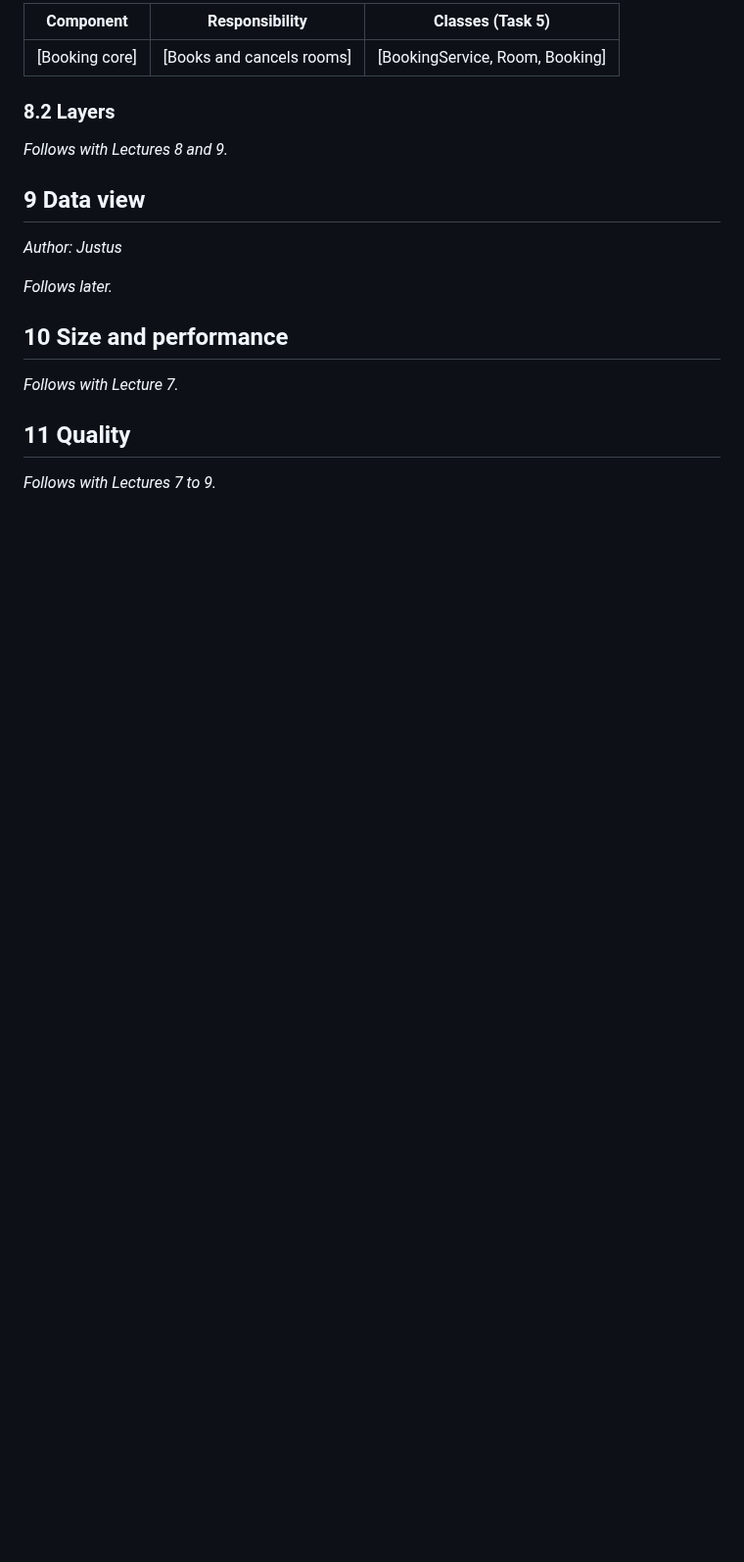
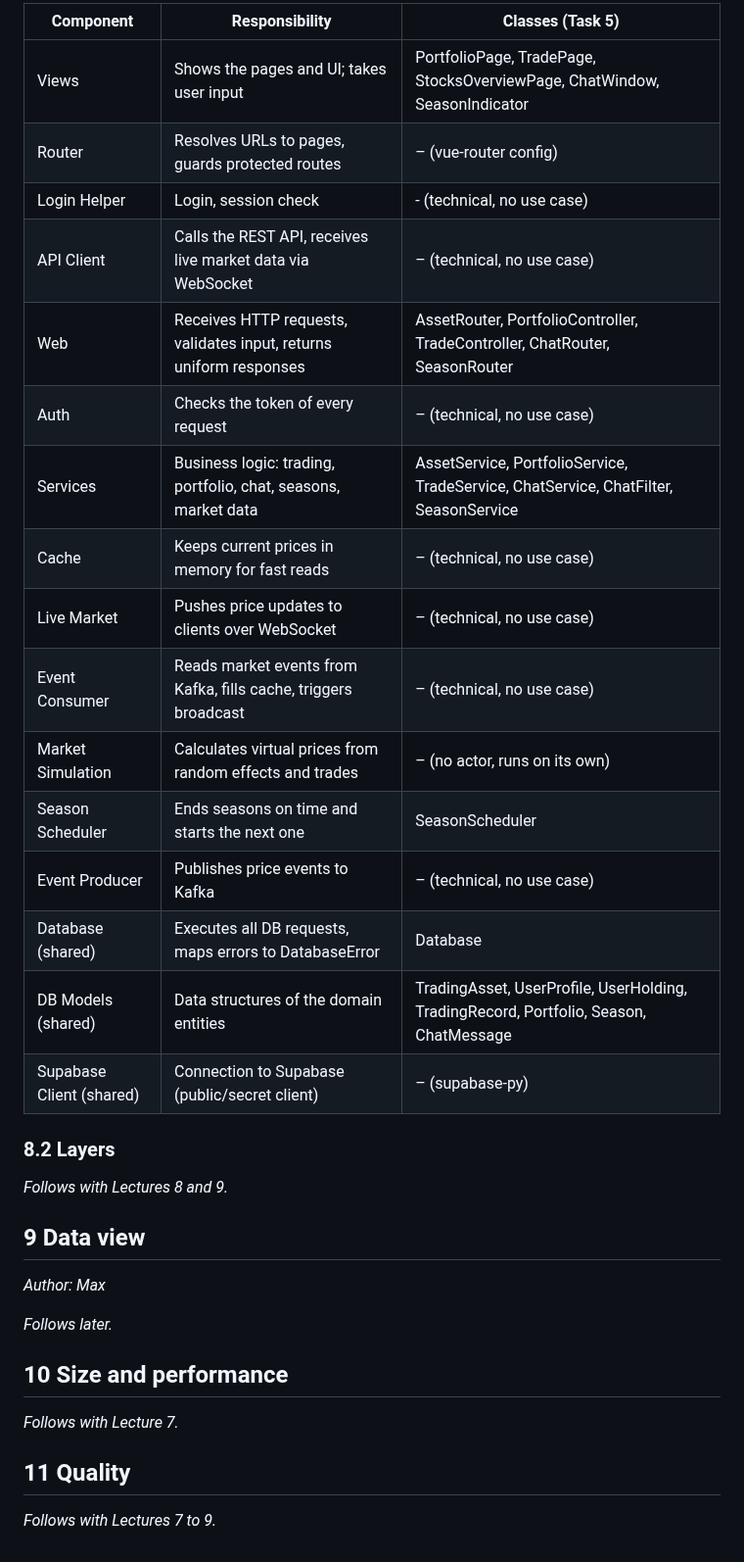
Before and after one commit to justusbruegmann/2TheMoon, a Markdown page: docs/SAD.md, the part around one of its changes. Shown at 98% size. GitHub-like rendering; blank space fills up the shorter version.

Commit message:
added 7,8 so i am Done

```diff
--- a/docs/SAD.md
+++ b/docs/SAD.md
@@ -183,8 +187,22 @@ The domain model is in [domain_model.md](domain_model.md). […]
 
-| Component | Responsibility | Classes (Task 5) |
-| --------- | -------------- | ---------------- |
-| [Booking core] | [Books and cancels rooms] | [BookingService, Room, Booking] |
-
+| Component                | Responsibility                                                     | Classes (Task 5)                                                                      |
+|--------------------------|--------------------------------------------------------------------|---------------------------------------------------------------------------------------|
+| Views                    | Shows the pages and UI; takes user input                           | PortfolioPage, TradePage, StocksOverviewPage, ChatWindow, SeasonIndicator             |
+| Router                   | Resolves URLs to pages, guards protected routes                    | – (vue-router config)                                                                 |
+| Login Helper             | Login, session check                                               | - (technical, no use case)                                                            |
+| API Client               | Calls the REST API, receives live market data via WebSocket        | – (technical, no use case)                                                            |
+| Web                      | Receives HTTP requests, validates input, returns uniform responses | AssetRouter, PortfolioController, TradeController, ChatRouter, SeasonRouter           |
+| Auth                     | Checks the token of every request                                  | – (technical, no use case)                                                            |
+| Services                 | Business logic: trading, portfolio, chat, seasons, market data     | AssetService, PortfolioService, TradeService, ChatService, ChatFilter, SeasonService  |
+| Cache                    | Keeps current prices in memory for fast reads                      | – (technical, no use case)                                                            |
+| Live Market              | Pushes price updates to clients over WebSocket                     | – (technical, no use case)                                                            |
+| Event Consumer           | Reads market events from Kafka, fills cache, triggers broadcast    | – (technical, no use case)                                                            |
+| Market Simulation        | Calculates virtual prices from random effects and trades           | – (no actor, runs on its own)                                                         |
+| Season Scheduler         | Ends seasons on time and starts the next one                       | SeasonScheduler                                                                       |
+| Event Producer           | Publishes price events to Kafka                                    | – (technical, no use case)                                                            |
+| Database (shared)        | Executes all DB requests, maps errors to DatabaseError             | Database                                                                              |
+| DB Models (shared)       | Data structures of the domain entities                             | TradingAsset, UserProfile, UserHolding, TradingRecord, Portfolio, Season, ChatMessage |
+| Supabase Client (shared) | Connection to Supabase (public/secret client)                      | – (supabase-py)                                                                       |
 ### 8.2 Layers
 
 <!-- Lectures 8 and 9. The layers of your application and the rules between them. Leave this
@@ -194,7 +212,7 @@ The domain model is in [domain_model.md](domain_model.md). […]
 
 ## 9 Data view
 
-*Author: Justus*
+*Author: Max*
 
 <!-- Optional for now. Later: your database schema or ER model, derived from your domain model. -->
 
```
Also changed, not shown: other parts of docs/SAD.md (+9 -5 lines), docs/diagrams/deployment-view.png (added), docs/diagrams/implementation-view.png (added), 2 other files.
